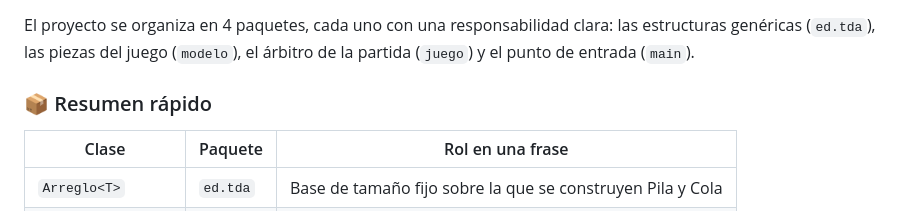
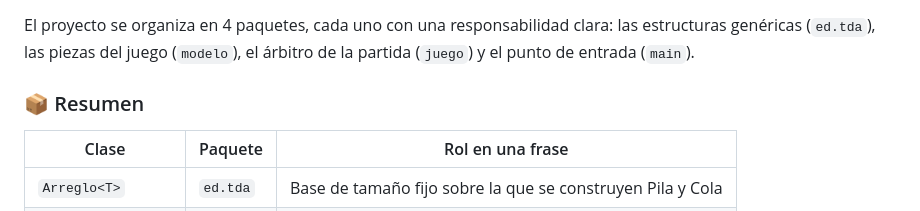
Before and after one commit to romisarg/EdD-ProyectoIntegradorI-2026-Grupo508, a Markdown page: README.md, the part around one of its changes. GitHub-like rendering.

```diff
--- a/README.md
+++ b/README.md
@@ -90,7 +90,7 @@ El trabajo  consiste en la simulación de un juego de cartas para 4 jugadores qu
 
 El proyecto se organiza en 4 paquetes, cada uno con una responsabilidad clara: las estructuras genéricas (`ed.tda`), las piezas del juego (`modelo`), el árbitro de la partida (`juego`) y el punto de entrada (`main`).
 
-### 📦 Resumen rápido
+### 📦 Resumen
 
 | Clase | Paquete | Rol en una frase |
 |---|---|---|
```
Also changed, not shown: other parts of README.md (+1 -1 lines).
